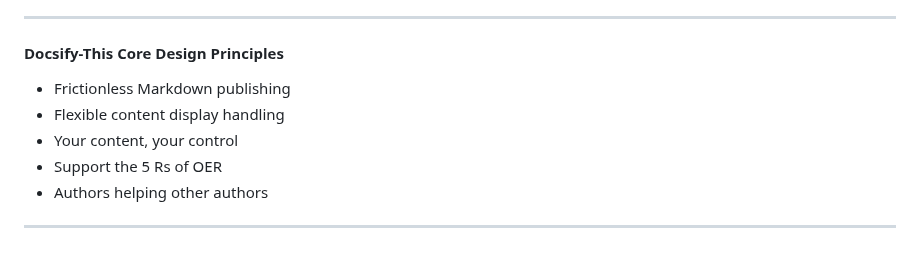
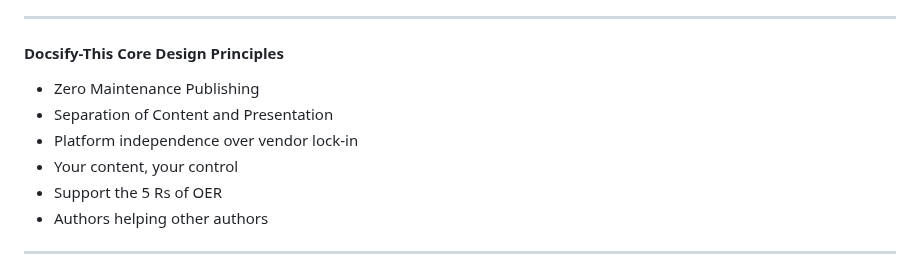
Before and after one commit to hibbitts-design/docsify-this, a Markdown page: README.md, the part around the change. Drawn GitHub-style.

```diff
--- a/README.md
+++ b/README.md
@@ -110,8 +110,9 @@ With Docsify-This you can:
 
 #### Docsify-This Core Design Principles
 
-- Frictionless Markdown publishing
-- Flexible content display handling
+- Zero Maintenance Publishing
+- Separation of Content and Presentation
+- Platform independence over vendor lock-in
 - Your content, your control
 - Support the 5 Rs of OER
 - Authors helping other authors
```
